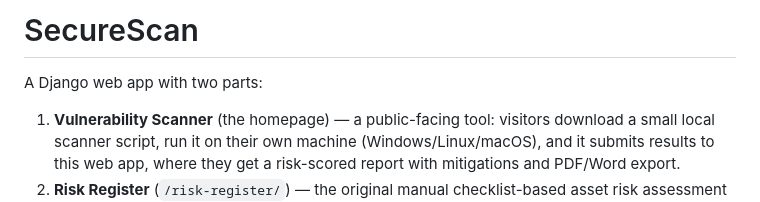
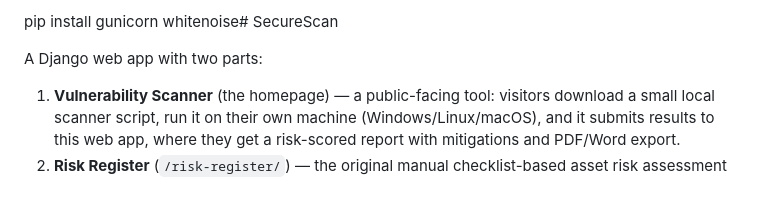
Before and after one commit to Praveen14529/SecureScan, a Markdown page: README.md, the part around the change. Drawn GitHub-style.

```diff
--- a/README.md
+++ b/README.md
@@ -1,4 +1,4 @@
-# SecureScan
+pip install gunicorn whitenoise# SecureScan
 
 A Django web app with two parts:
 
```
